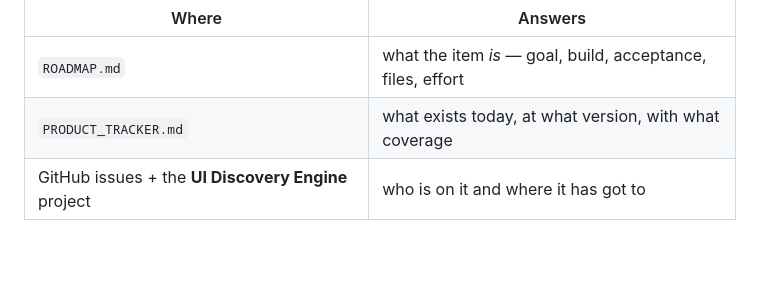
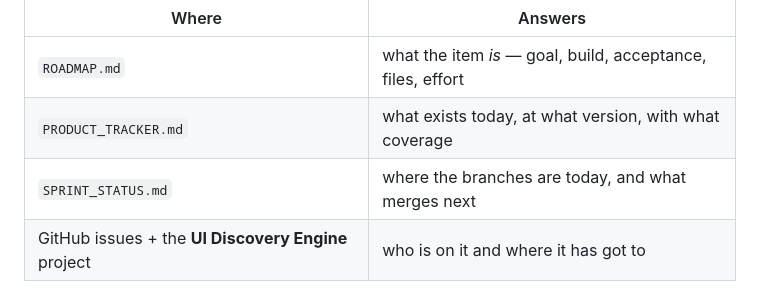
Before and after one commit to abhishekpauly/ui-discovery, a Markdown page: CONTRIBUTING.md, the part around the change. Rendered like a GitHub page; blank space fills up the shorter version.

```diff
--- a/CONTRIBUTING.md
+++ b/CONTRIBUTING.md
@@ -71,6 +71,7 @@ of them restates another:
 | --- | --- |
 | `ROADMAP.md` | what the item *is* — goal, build, acceptance, files, effort |
 | `PRODUCT_TRACKER.md` | what exists today, at what version, with what coverage |
+| `SPRINT_STATUS.md` | where the branches are today, and what merges next |
 | GitHub issues + the **UI Discovery Engine** project | who is on it and where it has got to |
 
 An issue points at its spec; it does not restate it. Use the **Epic**, **Story**
```
Also changed, not shown: SPRINT_STATUS.md (added, +80 -0 lines).
